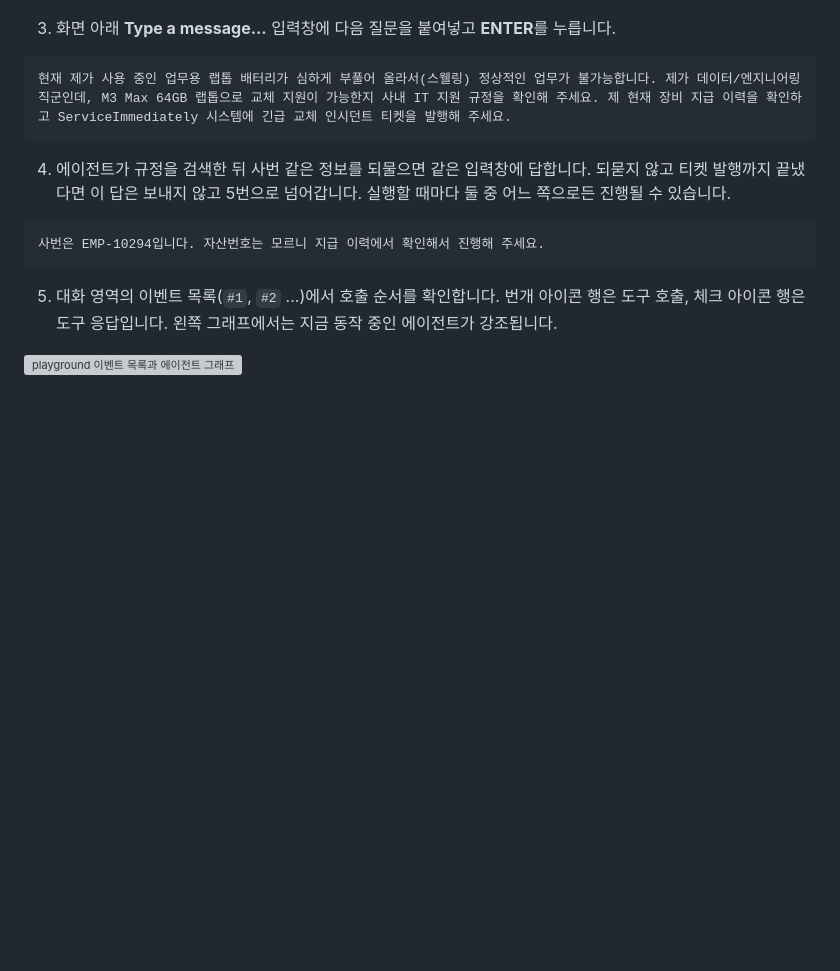
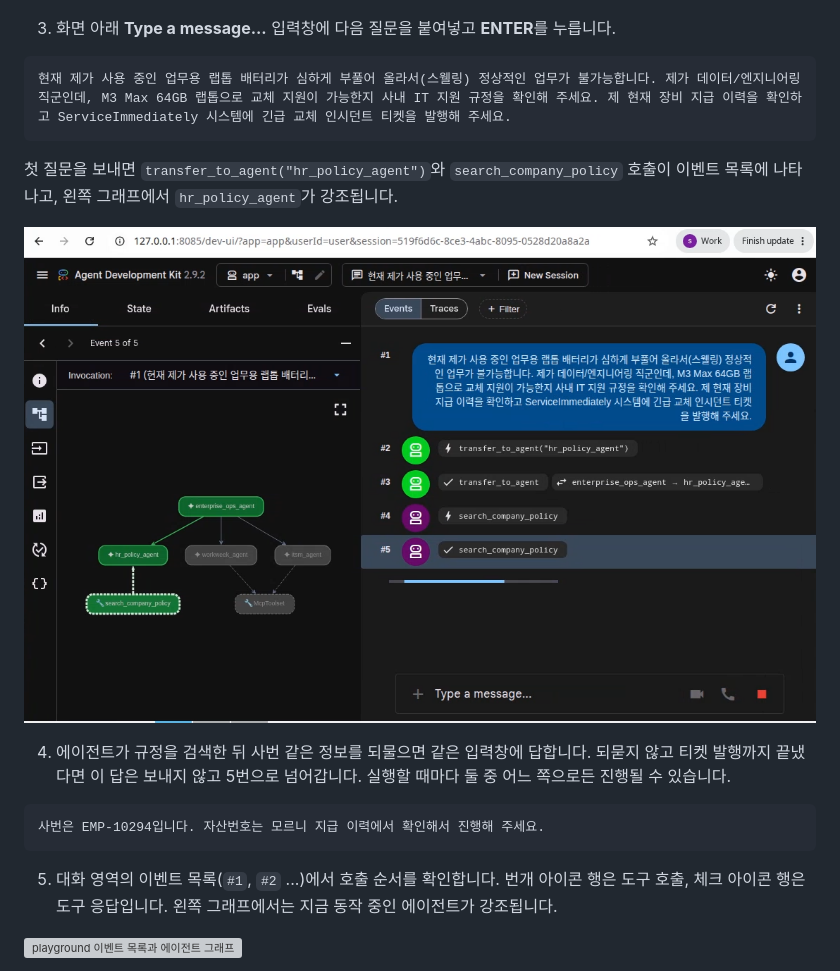
Before and after one commit to hajekim/build-with-gemini, a Markdown page: lab1/INSTRUCTION.md, the part around the change. Rendered like a GitHub page; pictures changed too: lab1/images/playground_first_prompt.png (added); blank space fills up the shorter version; grey boxes are pictures that could not be loaded.

Commit message:
Lab 1: Task 5 8단계에 첫 질문 후 playground 화면 스크린샷 추가
첫 질문 직후 transfer_to_agent, search_company_policy 이벤트와 hr_policy_agent 강조 그래프를 보여 주는 Qwiklabs 스크린샷 추가

TEST=코드 펜스 개수 짝수 확인, 이미지 경로 존재 확인, git diff 검토
Done by: gemini-cli

````diff
--- a/lab1/INSTRUCTION.md
+++ b/lab1/INSTRUCTION.md
@@ -1210,6 +1210,10 @@ agents-cli playground --port 8085
 현재 제가 사용 중인 업무용 랩톱 배터리가 심하게 부풀어 올라서(스웰링) 정상적인 업무가 불가능합니다. 제가 데이터/엔지니어링 직군인데, M3 Max 64GB 랩톱으로 교체 지원이 가능한지 사내 IT 지원 규정을 확인해 주세요. 제 현재 장비 지급 이력을 확인하고 ServiceImmediately 시스템에 긴급 교체 인시던트 티켓을 발행해 주세요.
 ```
 
+   첫 질문을 보내면 `transfer_to_agent("hr_policy_agent")`와 `search_company_policy` 호출이 이벤트 목록에 나타나고, 왼쪽 그래프에서 `hr_policy_agent`가 강조됩니다.
+
+   ![첫 질문 후 규정 검색 단계](./images/playground_first_prompt.png)
+
 4. 에이전트가 규정을 검색한 뒤 사번 같은 정보를 되물으면 같은 입력창에 답합니다. 되묻지 않고 티켓 발행까지 끝냈다면 이 답은 보내지 않고 5번으로 넘어갑니다. 실행할 때마다 둘 중 어느 쪽으로든 진행될 수 있습니다.
 
 ```chat
````
